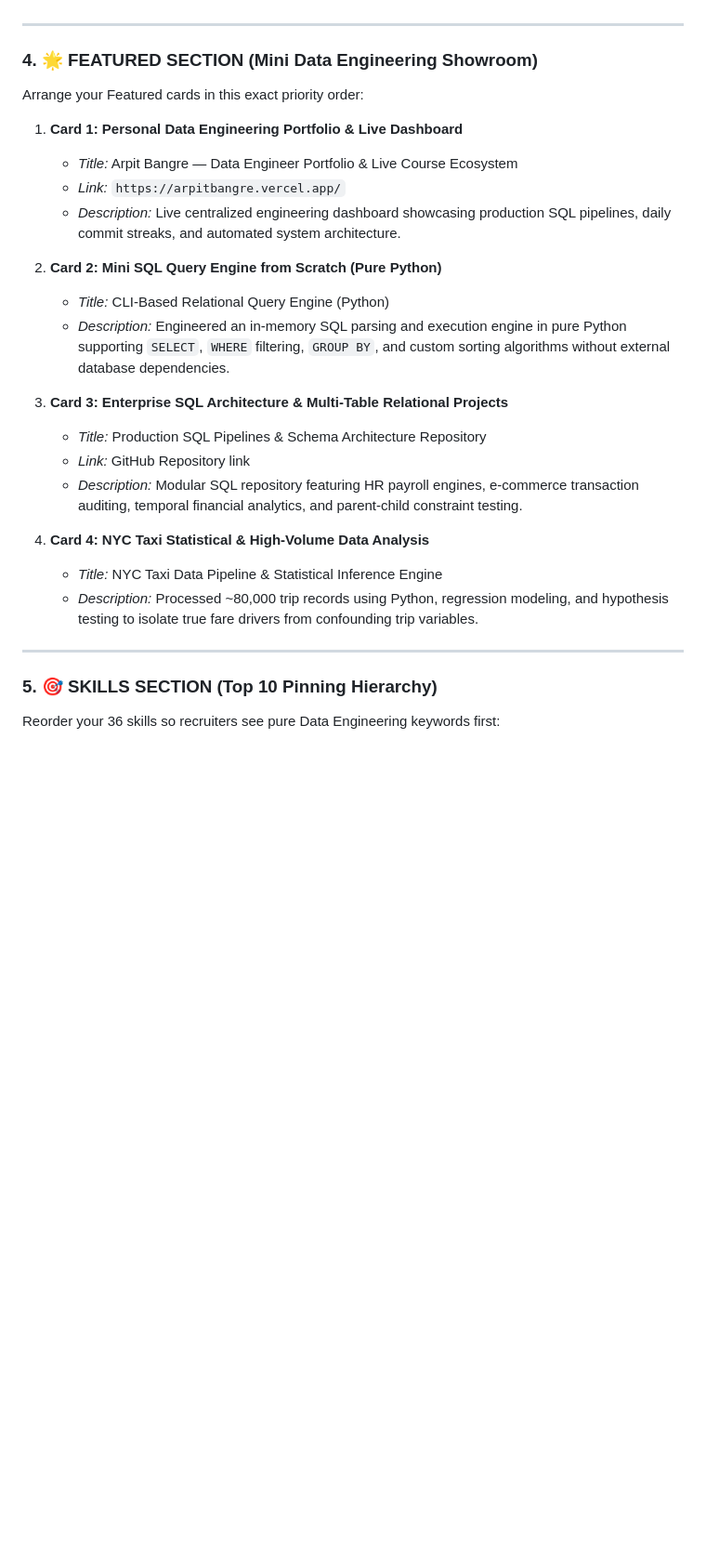
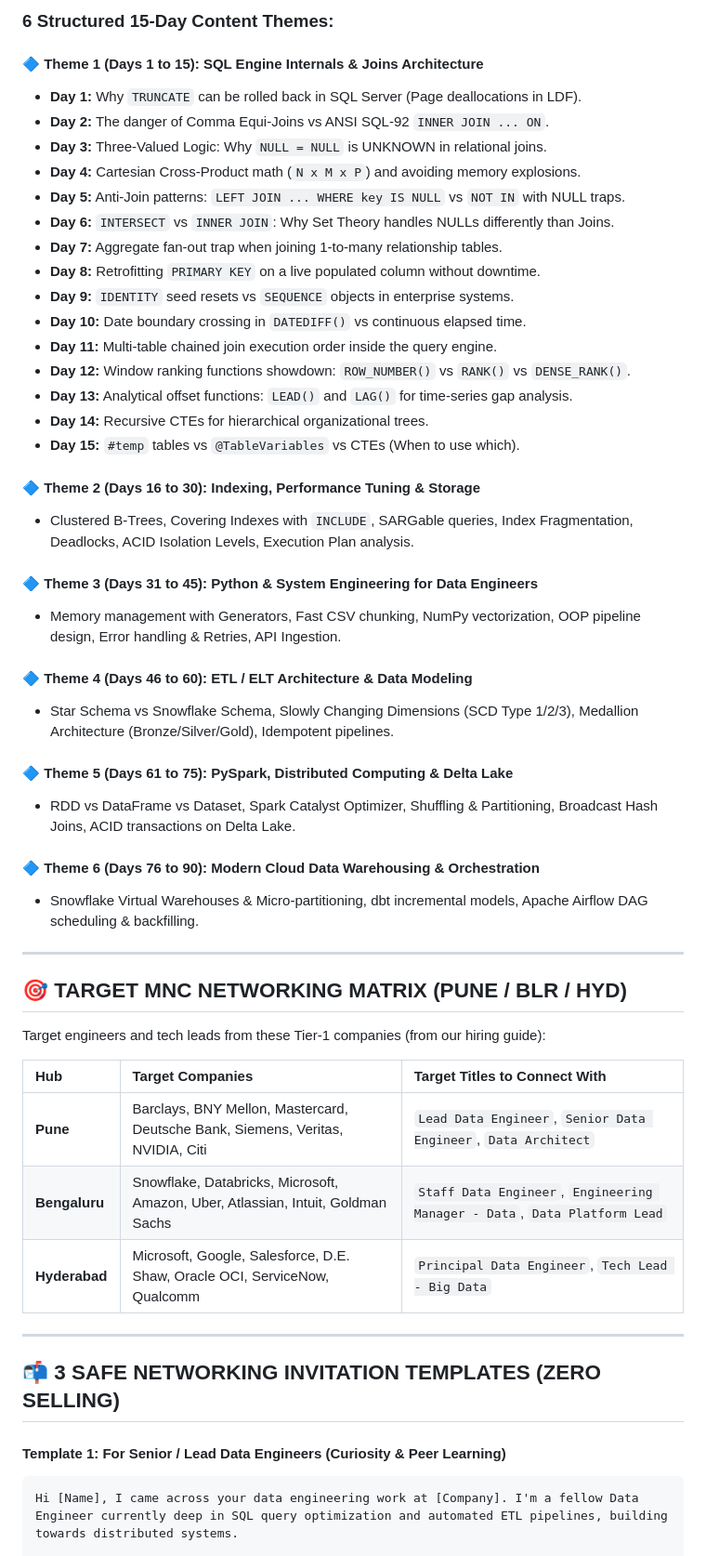
Before and after one commit to arpit-m-bangre/Data-Engineering-Master-Course, a Markdown page: EXTRA_MAGICAL_FILES/LINKEDIN_DATA_ENGINEER_PROFILE_REDESIGN_AND_PREMIUM_STRATEGY.md, the part around one of its changes. Shown at 93% size. Rendered like a GitHub page; blank space fills up the shorter version.

````diff
--- a/EXTRA_MAGICAL_FILES/LINKEDIN_DATA_ENGINEER_PROFILE_REDESIGN_AND_PREMIUM_STRATEGY.md
+++ b/EXTRA_MAGICAL_FILES/LINKEDIN_DATA_ENGINEER_PROFILE_REDESIGN_AND_PREMIUM_STRATEGY.md
@@ -95,31 +145,54 @@ Open to full-time Data Engineer, Associate Data Engineer, and Analytics Engineer
+### 6 Structured 15-Day Content Themes:
+
+#### 🔷 Theme 1 (Days 1 to 15): SQL Engine Internals & Joins Architecture
+- **Day 1:** Why `TRUNCATE` can be rolled back in SQL Server (Page deallocations in LDF).
+- **Day 2:** The danger of Comma Equi-Joins vs ANSI SQL-92 `INNER JOIN ... ON`.
+- **Day 3:** Three-Valued Logic: Why `NULL = NULL` is UNKNOWN in relational joins.
+- **Day 4:** Cartesian Cross-Product math (`N x M x P`) and avoiding memory explosions.
+- **Day 5:** Anti-Join patterns: `LEFT JOIN ... WHERE key IS NULL` vs `NOT IN` with NULL traps.
+- **Day 6:** `INTERSECT` vs `INNER JOIN`: Why Set Theory handles NULLs differently than Joins.
+- **Day 7:** Aggregate fan-out trap when joining 1-to-many relationship tables.
+- **Day 8:** Retrofitting `PRIMARY KEY` on a live populated column without downtime.
+- **Day 9:** `IDENTITY` seed resets vs `SEQUENCE` objects in enterprise systems.
+- **Day 10:** Date boundary crossing in `DATEDIFF()` vs continuous elapsed time.
+- **Day 11:** Multi-table chained join execution order inside the query engine.
+- **Day 12:** Window ranking functions showdown: `ROW_NUMBER()` vs `RANK()` vs `DENSE_RANK()`.
+- **Day 13:** Analytical offset functions: `LEAD()` and `LAG()` for time-series gap analysis.
+- **Day 14:** Recursive CTEs for hierarchical organizational trees.
+- **Day 15:** `#temp` tables vs `@TableVariables` vs CTEs (When to use which).
+
+#### 🔷 Theme 2 (Days 16 to 30): Indexing, Performance Tuning & Storage
+- Clustered B-Trees, Covering Indexes with `INCLUDE`, SARGable queries, Index Fragmentation, Deadlocks, ACID Isolation Levels, Execution Plan analysis.
+
+#### 🔷 Theme 3 (Days 31 to 45): Python & System Engineering for Data Engineers
+- Memory management with Generators, Fast CSV chunking, NumPy vectorization, OOP pipeline design, Error handling & Retries, API Ingestion.
+
+#### 🔷 Theme 4 (Days 46 to 60): ETL / ELT Architecture & Data Modeling
+- Star Schema vs Snowflake Schema, Slowly Changing Dimensions (SCD Type 1/2/3), Medallion Architecture (Bronze/Silver/Gold), Idempotent pipelines.
+
+#### 🔷 Theme 5 (Days 61 to 75): PySpark, Distributed Computing & Delta Lake
+- RDD vs DataFrame vs Dataset, Spark Catalyst Optimizer, Shuffling & Partitioning, Broadcast Hash Joins, ACID transactions on Delta Lake.
+
+#### 🔷 Theme 6 (Days 76 to 90): Modern Cloud Data Warehousing & Orchestration
+- Snowflake Virtual Warehouses & Micro-partitioning, dbt incremental models, Apache Airflow DAG scheduling & backfilling.
 
 ---
 
-### 4. 🌟 FEATURED SECTION (Mini Data Engineering Showroom)
+## 🎯 TARGET MNC NETWORKING MATRIX (PUNE / BLR / HYD)
 
-Arrange your Featured cards in this exact priority order:
+Target engineers and tech leads from these Tier-1 companies (from our hiring guide):
 
-1. **Card 1: Personal Data Engineering Portfolio & Live Dashboard**
-   - *Title:* Arpit Bangre — Data Engineer Portfolio & Live Course Ecosystem
-   - *Link:* `https://arpitbangre.vercel.app/`
-   - *Description:* Live centralized engineering dashboard showcasing production SQL pipelines, daily commit streaks, and automated system architecture.
-
-2. **Card 2: Mini SQL Query Engine from Scratch (Pure Python)**
-   - *Title:* CLI-Based Relational Query Engine (Python)
-   - *Description:* Engineered an in-memory SQL parsing and execution engine in pure Python supporting `SELECT`, `WHERE` filtering, `GROUP BY`, and custom sorting algorithms without external database dependencies.
-
-3. **Card 3: Enterprise SQL Architecture & Multi-Table Relational Projects**
-   - *Title:* Production SQL Pipelines & Schema Architecture Repository
-   - *Link:* GitHub Repository link
-   - *Description:* Modular SQL repository featuring HR payroll engines, e-commerce transaction auditing, temporal financial analytics, and parent-child constraint testing.
-
-4. **Card 4: NYC Taxi Statistical & High-Volume Data Analysis**
-   - *Title:* NYC Taxi Data Pipeline & Statistical Inference Engine
-   - *Description:* Processed ~80,000 trip records using Python, regression modeling, and hypothesis testing to isolate true fare drivers from confounding trip variables.
+| Hub | Target Companies | Target Titles to Connect With |
+| :--- | :--- | :--- |
+| **Pune** | Barclays, BNY Mellon, Mastercard, Deutsche Bank, Siemens, Veritas, NVIDIA, Citi | `Lead Data Engineer`, `Senior Data Engineer`, `Data Architect` |
+| **Bengaluru** | Snowflake, Databricks, Microsoft, Amazon, Uber, Atlassian, Intuit, Goldman Sachs | `Staff Data Engineer`, `Engineering Manager - Data`, `Data Platform Lead` |
+| **Hyderabad** | Microsoft, Google, Salesforce, D.E. Shaw, Oracle OCI, ServiceNow, Qualcomm | `Principal Data Engineer`, `Tech Lead - Big Data` |
 
 ---
 
-### 5. 🎯 SKILLS SECTION (Top 10 Pinning Hierarchy)
+## 📬 3 SAFE NETWORKING INVITATION TEMPLATES (ZERO SELLING)
 
-Reorder your 36 skills so recruiters see pure Data Engineering keywords first:
+#### Template 1: For Senior / Lead Data Engineers (Curiosity & Peer Learning)
+```text
+Hi [Name], I came across your data engineering work at [Company]. I'm a fellow Data Engineer currently deep in SQL query optimization and automated ETL pipelines, building towards distributed systems.
 
````
Also changed, not shown: other parts of EXTRA_MAGICAL_FILES/LINKEDIN_DATA_ENGINEER_PROFILE_REDESIGN_AND_PREMIUM_STRATEGY.md (+106 -150 lines).
